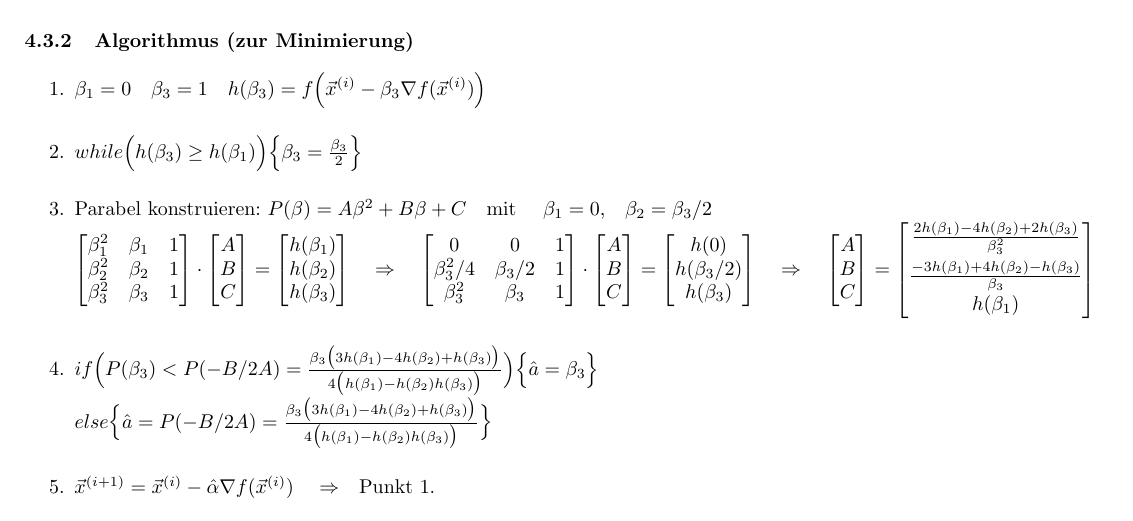
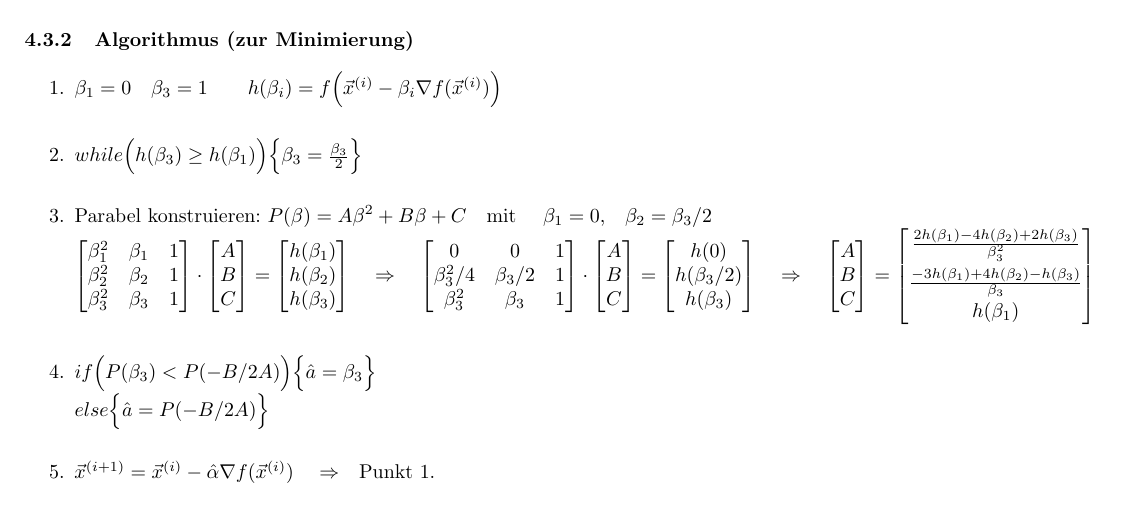
Before and after one commit to HSR-Stud/Optimiz, a LaTeX document (Optimization.tex, which reads Content/NonLinearOptimization/NonLinearOptimization.tex): part of page 5 of 13, cut so that both start at the same text. Compiled offline with pdfLaTeX.

Commit message:
improved gradient

```diff
--- a/Content/NonLinearOptimization/NonLinearOptimization.tex
+++ b/Content/NonLinearOptimization/NonLinearOptimization.tex
@@ -60,7 +60,7 @@ f_{x_n}
  \subsubsection{Algorithmus (zur Minimierung)}
 
  \begin{enumerate}
-	\item $\beta_1=0$\quad$\beta_3=1$\quad $h(\beta_3)=f\Bigl(\vec{x}^{(i)} - \beta_3 \nabla f(\vec{x}^{(i)})\Bigr)$
+	\item $\beta_1=0$\quad$\beta_3=1$\qquad$h(\beta_i)=f\Bigl(\vec{x}^{(i)} - \beta_i \nabla f(\vec{x}^{(i)})\Bigr)$
 	\item $while\Bigl(h(\beta_3)\geq h(\beta_1)\Bigl)\Bigl\{\beta_3=\frac{\beta_3}{2}\Bigr\}$
 	\item Parabel konstruieren: $P(\beta)=A\beta^2+B\beta+C$\quad mit \quad $\beta_1=0$,\quad $\beta_2=\beta_3/2$\\
 		$\begin{bmatrix}
@@ -76,8 +76,8 @@ f_{x_n}
 		\frac{2h(\beta_1)-4h(\beta_2)+2h(\beta_3)}{\beta_3^2}\\[0.2cm]
 		\frac{-3h(\beta_1)+4h(\beta_2)-h(\beta_3)}{\beta_3}\\[0.1cm]
 		h(\beta_1)\end{bmatrix}$
-  	\item $if\Bigl(P(\beta_3)<P(-B/2A)=\frac{\beta_3\bigl(3h(\beta_1)-4h(\beta_2)+h(\beta_3)\bigr)}{4\bigl(h(\beta_1)-h(\beta_2)h(\beta_3)\bigr)}\Bigr)\Big\{\hat{a}=\beta_3\Big\}$\\
-  	$else\Big\{\hat{a}=P(-B/2A)=\frac{\beta_3\bigl(3h(\beta_1)-4h(\beta_2)+h(\beta_3)\bigr)}{4\bigl(h(\beta_1)-h(\beta_2)h(\beta_3)\bigr)}\Big\}$
+  	\item $if\Bigl(P(\beta_3)<P(-B/2A)\Bigr)\Big\{\hat{a}=\beta_3\Big\}$\\
+  	$else\Big\{\hat{a}=P(-B/2A)\Big\}$
   	\item $\vec{x}^{(i+1)} = \vec{x}^{(i)} - \hat{\alpha}\nabla f(\vec{x}^{(i)})\quad\Rightarrow\quad $Punkt $ 1.$
 
 
```
